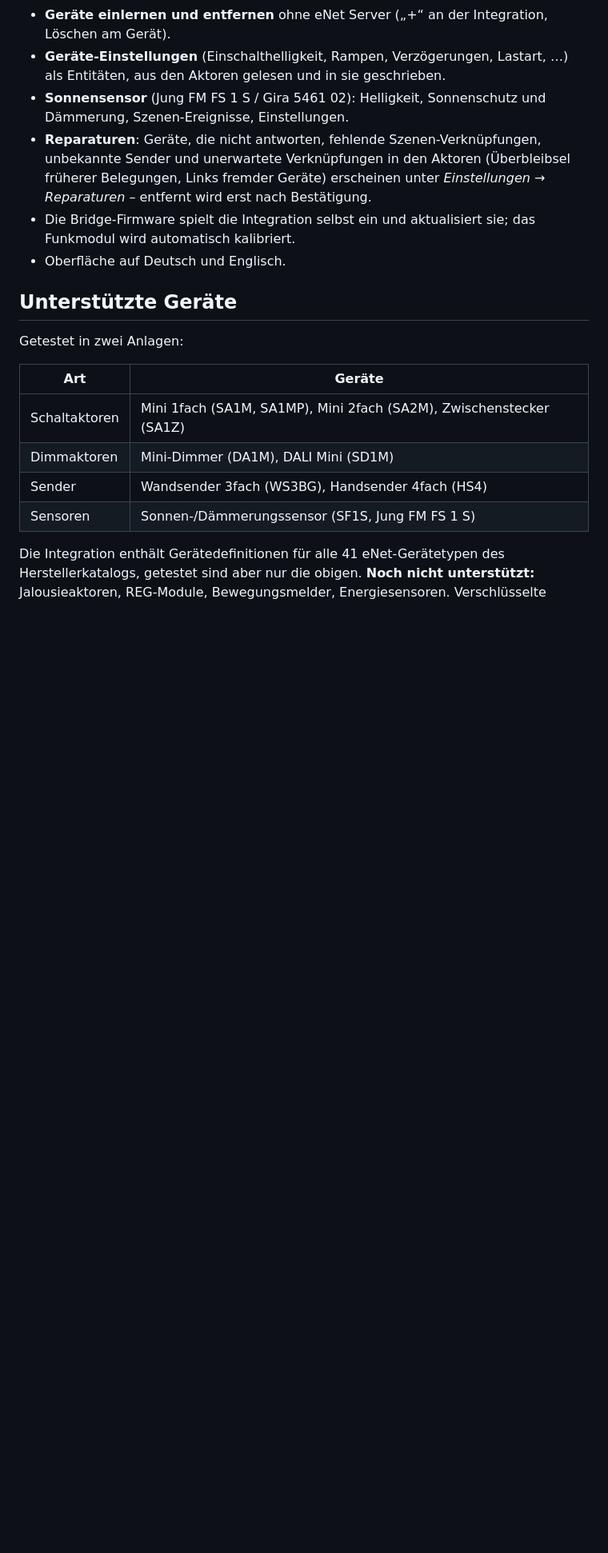
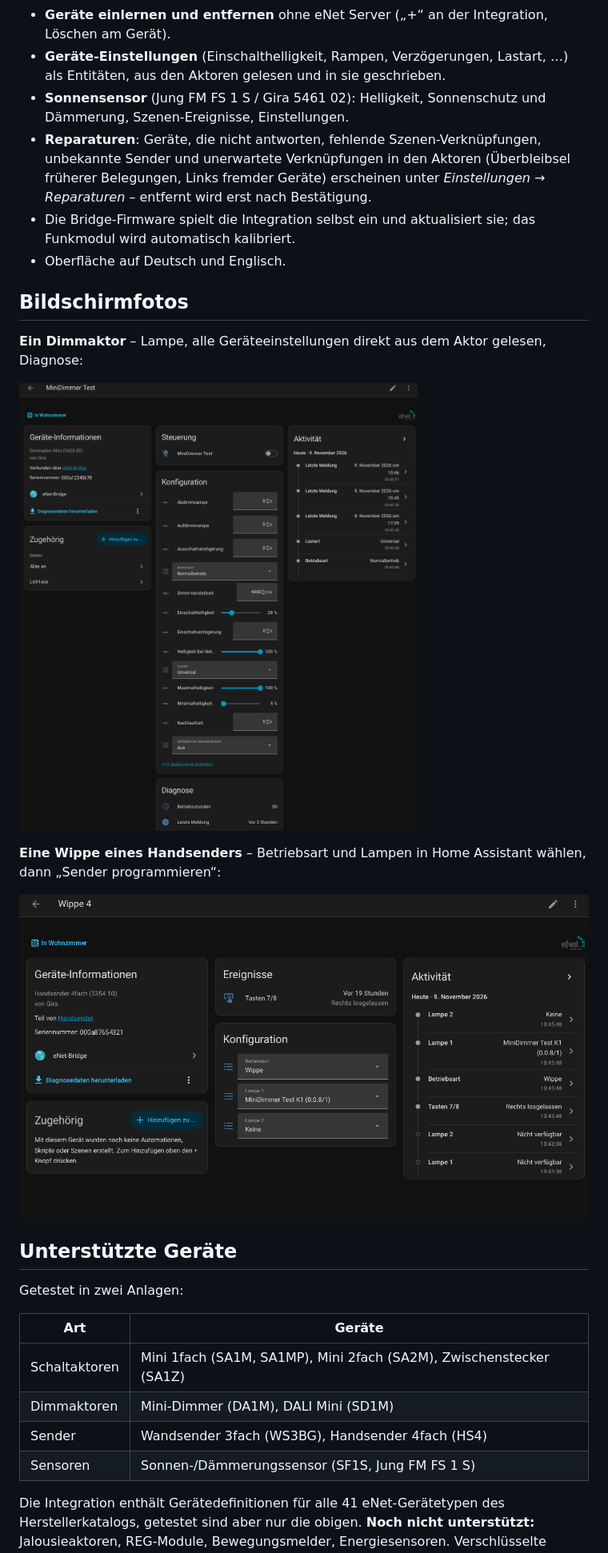
Before and after one commit to engiadina/enet-bridge, a Markdown page: README.de.md, the part around the change. Shown at 80% size. Rendered like a GitHub page; pictures changed too: docs/bilder/ha-dimmaktor.png (added), docs/bilder/ha-wippe.png (added); blank space fills up the shorter version.

```diff
--- a/README.de.md
+++ b/README.de.md
@@ -69,6 +69,16 @@ eingebunden. Trotzdem hatte ich drei Hauptgründe:
 - Die Bridge-Firmware spielt die Integration selbst ein und aktualisiert sie; das Funkmodul wird automatisch
   kalibriert.
 - Oberfläche auf Deutsch und Englisch.
+
+## Bildschirmfotos
+
+**Ein Dimmaktor** – Lampe, alle Geräteeinstellungen direkt aus dem Aktor gelesen, Diagnose:
+
+![Geräteseite eines eNet-Mini-Dimmaktors in Home Assistant](docs/bilder/ha-dimmaktor.png)
+
+**Eine Wippe eines Handsenders** – Betriebsart und Lampen in Home Assistant wählen, dann „Sender programmieren“:
+
+![Wippen-Einstellung eines eNet-Handsenders](docs/bilder/ha-wippe.png)
 
 ## Unterstützte Geräte
 
```
Also changed, not shown: README.md (+12 -0 lines).
